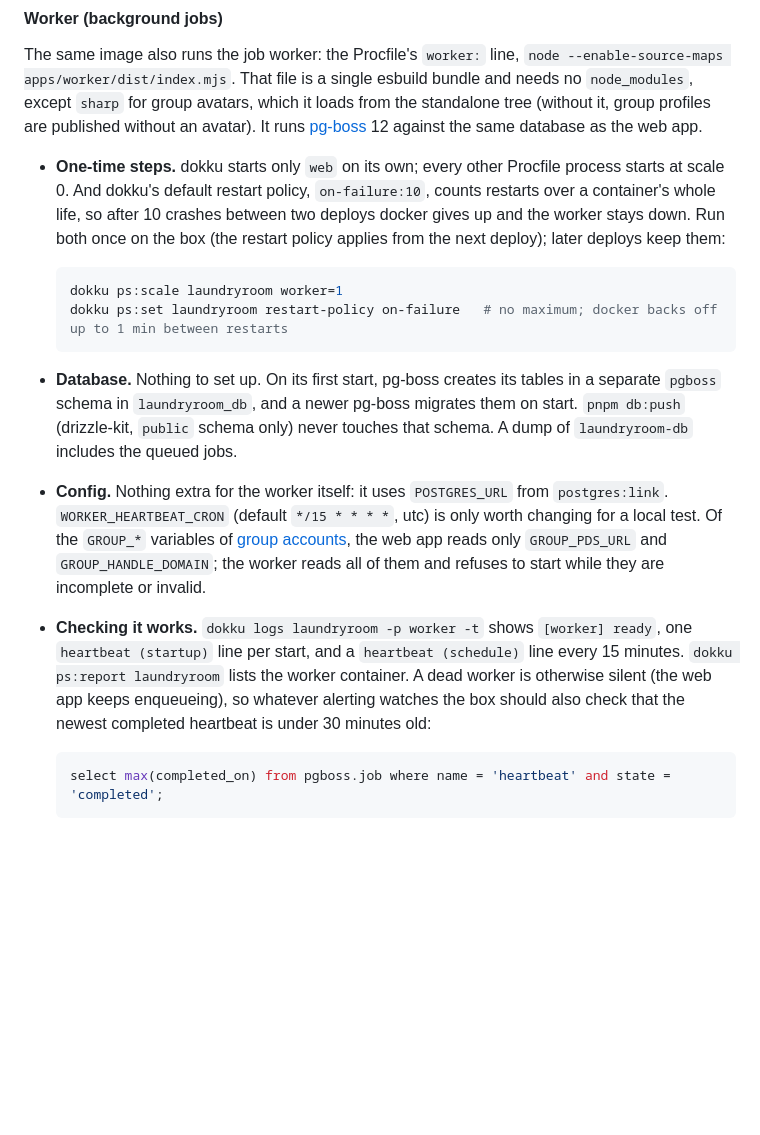
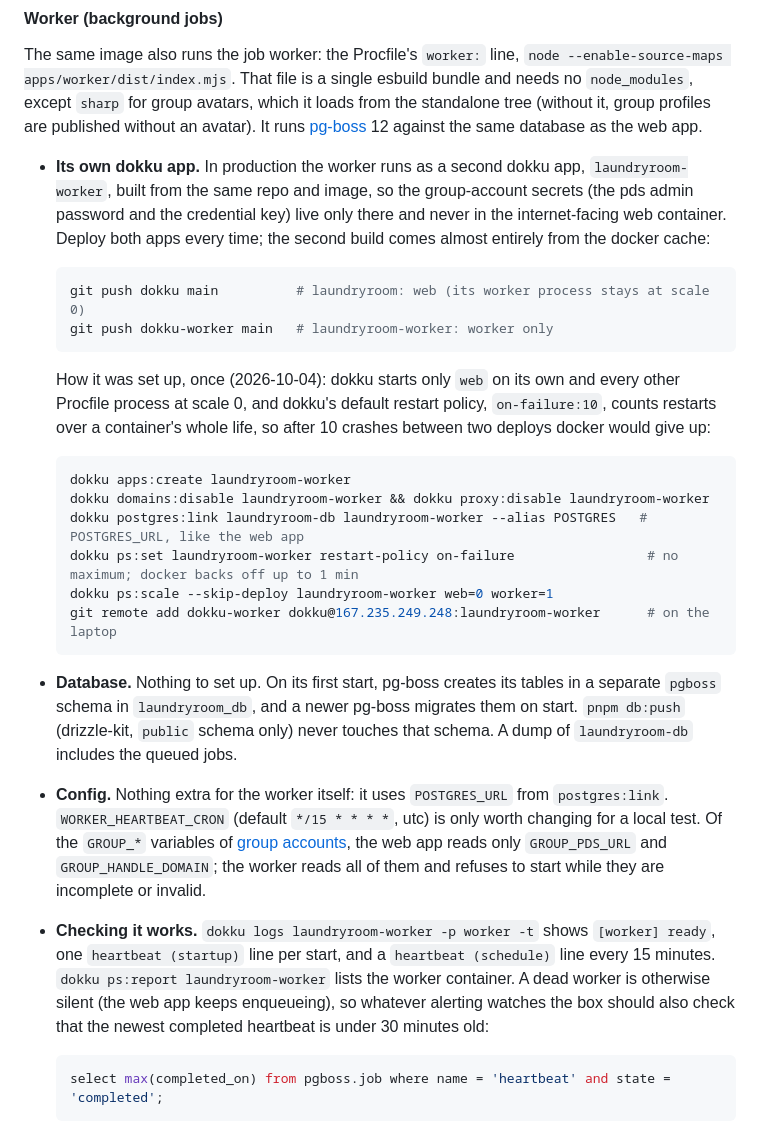
Before and after one commit to strathausen/laundryroom.social, a Markdown page: README.md, the part around one of its changes. GitHub-like rendering; blank space fills up the shorter version.

````diff
--- a/README.md
+++ b/README.md
@@ -174,16 +174,27 @@ POSTGRES_URL='postgres://postgres:<pw>@localhost:5433/laundryroom_db' pnpm db:pu
 
 The same image also runs the job worker: the Procfile's `worker:` line, `node --enable-source-maps apps/worker/dist/index.mjs`. That file is a single esbuild bundle and needs no `node_modules`, except `sharp` for group avatars, which it loads from the standalone tree (without it, group profiles are published without an avatar). It runs [pg-boss](https://github.com/timgit/pg-boss) 12 against the same database as the web app.
 
-- **One-time steps.** dokku starts only `web` on its own; every other Procfile process starts at scale 0. And dokku's default restart policy, `on-failure:10`, counts restarts over a container's whole life, so after 10 crashes between two deploys docker gives up and the worker stays down. Run both once on the box (the restart policy applies from the next deploy); later deploys keep them:
+- **Its own dokku app.** In production the worker runs as a second dokku app, `laundryroom-worker`, built from the same repo and image, so the group-account secrets (the pds admin password and the credential key) live only there and never in the internet-facing web container. Deploy both apps every time; the second build comes almost entirely from the docker cache:
 
   ```bash
-  dokku ps:scale laundryroom worker=1
-  dokku ps:set laundryroom restart-policy on-failure   # no maximum; docker backs off up to 1 min between restarts
+  git push dokku main          # laundryroom: web (its worker process stays at scale 0)
+  git push dokku-worker main   # laundryroom-worker: worker only
+  ```
+
+  How it was set up, once (2026-10-04): dokku starts only `web` on its own and every other Procfile process at scale 0, and dokku's default restart policy, `on-failure:10`, counts restarts over a container's whole life, so after 10 crashes between two deploys docker would give up:
+
+  ```bash
+  dokku apps:create laundryroom-worker
+  dokku domains:disable laundryroom-worker && dokku proxy:disable laundryroom-worker
+  dokku postgres:link laundryroom-db laundryroom-worker --alias POSTGRES   # POSTGRES_URL, like the web app
+  dokku ps:set laundryroom-worker restart-policy on-failure                 # no maximum; docker backs off up to 1 min
+  dokku ps:scale --skip-deploy laundryroom-worker web=0 worker=1
+  git remote add dokku-worker dokku@167.235.249.248:laundryroom-worker      # on the laptop
   ```
 
 - **Database.** Nothing to set up. On its first start, pg-boss creates its tables in a separate `pgboss` schema in `laundryroom_db`, and a newer pg-boss migrates them on start. `pnpm db:push` (drizzle-kit, `public` schema only) never touches that schema. A dump of `laundryroom-db` includes the queued jobs.
 - **Config.** Nothing extra for the worker itself: it uses `POSTGRES_URL` from `postgres:link`. `WORKER_HEARTBEAT_CRON` (default `*/15 * * * *`, utc) is only worth changing for a local test. Of the `GROUP_*` variables of [group accounts](#group-accounts), the web app reads only `GROUP_PDS_URL` and `GROUP_HANDLE_DOMAIN`; the worker reads all of them and refuses to start while they are incomplete or invalid.
-- **Checking it works.** `dokku logs laundryroom -p worker -t` shows `[worker] ready`, one `heartbeat (startup)` line per start, and a `heartbeat (schedule)` line every 15 minutes. `dokku ps:report laundryroom` lists the worker container. A dead worker is otherwise silent (the web app keeps enqueueing), so whatever alerting watches the box should also check that the newest completed heartbeat is under 30 minutes old:
+- **Checking it works.** `dokku logs laundryroom-worker -p worker -t` shows `[worker] ready`, one `heartbeat (startup)` line per start, and a `heartbeat (schedule)` line every 15 minutes. `dokku ps:report laundryroom-worker` lists the worker container. A dead worker is otherwise silent (the web app keeps enqueueing), so whatever alerting watches the box should also check that the newest completed heartbeat is under 30 minutes old:
 
   ```sql
   select max(completed_on) from pgboss.job where name = 'heartbeat' and state = 'completed';
````
Also changed, not shown: other parts of README.md (+13 -14 lines), CLAUDE.md (+4 -3 lines).
